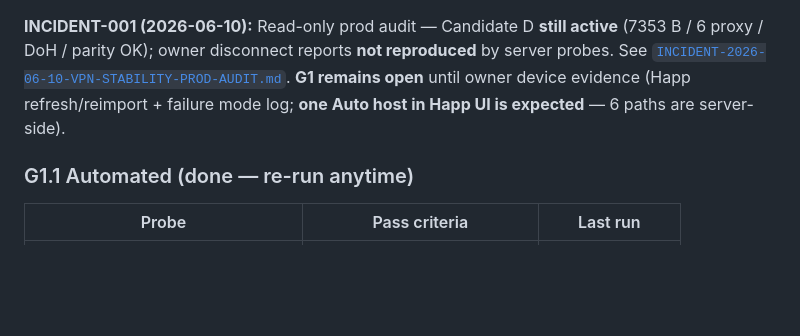
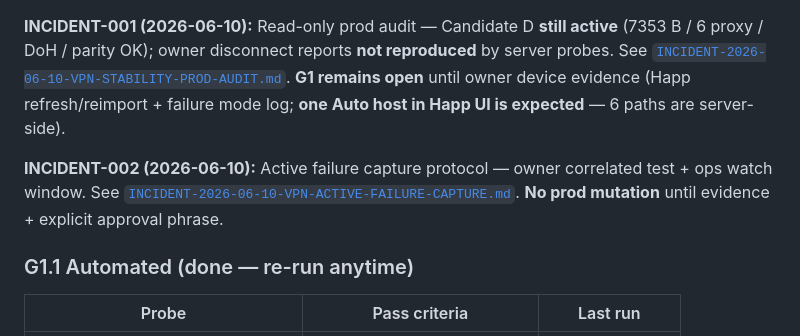
Before and after one commit to bender48-sudo/BenderKVN, a Markdown page: docs/AUDIT-2026-06-10-DEVELOPMENT-READINESS-GATES.md, the part around the change. Rendered like a GitHub page; blank space fills up the shorter version.

```diff
--- a/docs/AUDIT-2026-06-10-DEVELOPMENT-READINESS-GATES.md
+++ b/docs/AUDIT-2026-06-10-DEVELOPMENT-READINESS-GATES.md
@@ -39,6 +39,8 @@ G5  Public/partner scale
 **Status:** **Owner-approved PASS (verbal, 2026-06-09)** before P1-REF-001 AMS deploy. Automated verify PASS. Full per-device 48h soak log **incomplete in repo** — monitoring continues per [`APPLY-2026-06-10-VPN-CANDIDATE-D.md`](APPLY-2026-06-10-VPN-CANDIDATE-D.md) §7.
 
 **INCIDENT-001 (2026-06-10):** Read-only prod audit — Candidate D **still active** (7353 B / 6 proxy / DoH / parity OK); owner disconnect reports **not reproduced** by server probes. See [`INCIDENT-2026-06-10-VPN-STABILITY-PROD-AUDIT.md`](INCIDENT-2026-06-10-VPN-STABILITY-PROD-AUDIT.md). **G1 remains open** until owner device evidence (Happ refresh/reimport + failure mode log; **one Auto host in Happ UI is expected** — 6 paths are server-side).
+
+**INCIDENT-002 (2026-06-10):** Active failure capture protocol — owner correlated test + ops watch window. See [`INCIDENT-2026-06-10-VPN-ACTIVE-FAILURE-CAPTURE.md`](INCIDENT-2026-06-10-VPN-ACTIVE-FAILURE-CAPTURE.md). **No prod mutation** until evidence + explicit approval phrase.
 
 ### G1.1 Automated (done — re-run anytime)
 
```
Also changed, not shown: docs/INCIDENT-2026-06-10-VPN-ACTIVE-FAILURE-CAPTURE.md (added, +312 -0 lines).
